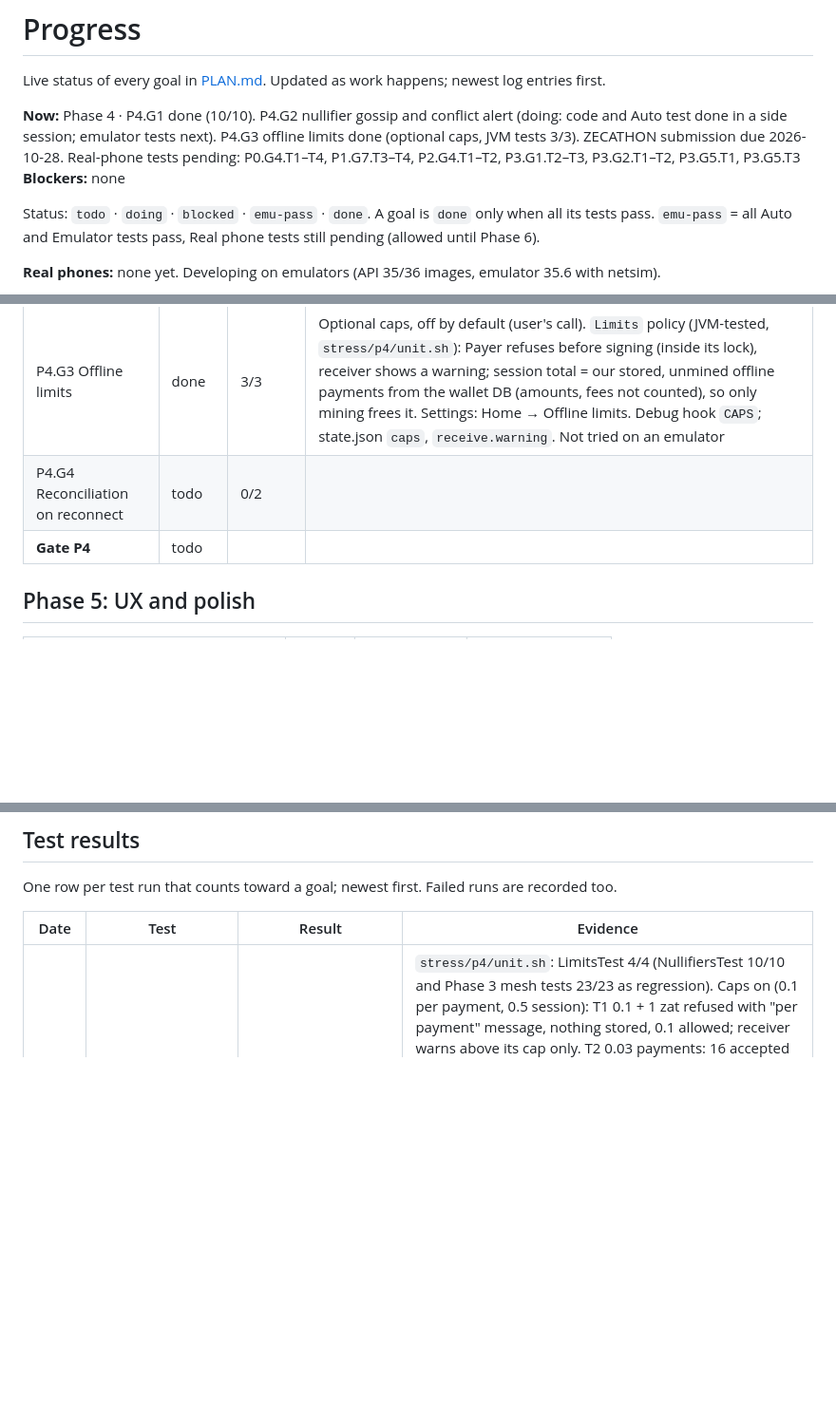
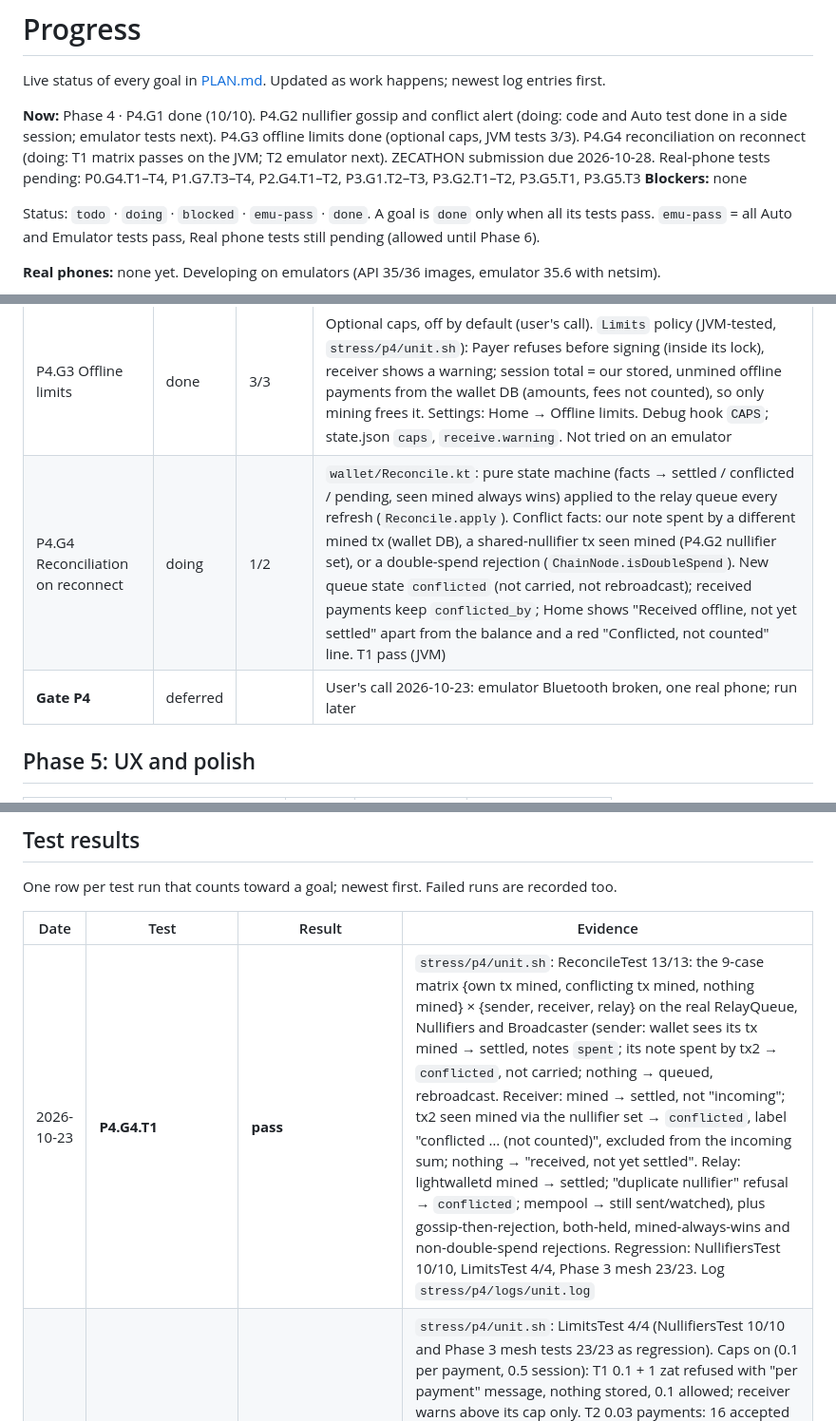
Before and after one commit to binarybeastt/amana, a Markdown page: docs/PROGRESS.md, 3 parts joined by grey strips. Shown at 95% size. Drawn GitHub-style; blank space fills up the shorter version.

Commit message:
Notes: one real phone, emulator Bluetooth broken; Gate P4 deferred, Phase 5 next

```diff
--- a/docs/PROGRESS.md
+++ b/docs/PROGRESS.md
@@ -2,7 +2,7 @@
 
 Live status of every goal in [PLAN.md](PLAN.md). Updated as work happens; newest log entries first.
 
-**Now:** Phase 4 · P4.G1 done (10/10). P4.G2 nullifier gossip and conflict alert (doing: code and Auto test done in a side session; emulator tests next). P4.G3 offline limits done (optional caps, JVM tests 3/3). ZECATHON submission due 2026-10-28. Real-phone tests pending: P0.G4.T1–T4, P1.G7.T3–T4, P2.G4.T1–T2, P3.G1.T2–T3, P3.G2.T1–T2, P3.G5.T1, P3.G5.T3
+**Now:** Phase 4 · P4.G1 done (10/10). P4.G2 nullifier gossip and conflict alert (doing: code and Auto test done in a side session; emulator tests next). P4.G3 offline limits done (optional caps, JVM tests 3/3). P4.G4 reconciliation on reconnect (doing: T1 matrix passes on the JVM; T2 emulator next). ZECATHON submission due 2026-10-28. Real-phone tests pending: P0.G4.T1–T4, P1.G7.T3–T4, P2.G4.T1–T2, P3.G1.T2–T3, P3.G2.T1–T2, P3.G5.T1, P3.G5.T3
 **Blockers:** none
 
 Status: `todo` · `doing` · `blocked` · `emu-pass` · `done`. A goal is `done` only when all its tests pass. `emu-pass` = all Auto and Emulator tests pass, Real phone tests still pending (allowed until Phase 6).
@@ -60,8 +60,8 @@ Status: `todo` · `doing` · `blocked` · `emu-pass` · `done`. A goal is `done`
 | P4.G1 Write-before-send and recovery | done | 2/2 | `stress/p4/p4g1_pay_kill.sh`: 10/10 kill runs (cut from 50, user's call), 8 stored mid-flow, all recovered: listed with raw bytes, re-pushed over Bluetooth (relay-queue recovery), QR shown again (new "Show QR" on Payments), broadcast by the sender alone and mined. Found and fixed a binder overflow (~30 pending payments broke the app) |
 | P4.G2 Nullifier gossip and alert | doing | 1/3 | T3 pass (JVM). T1/T2 scripts ready (`stress/p4/p4g2_make_pair.sh`, `p4g2t1_conflict.sh`, `p4g2t2_honest.sh`), not run yet: wait for P4.G1 to free the emulators. Mesh protocol now v2 (NF message): install the new build on all three phones |
 | P4.G3 Offline limits | done | 3/3 | Optional caps, off by default (user's call). `Limits` policy (JVM-tested, `stress/p4/unit.sh`): Payer refuses before signing (inside its lock), receiver shows a warning; session total = our stored, unmined offline payments from the wallet DB (amounts, fees not counted), so only mining frees it. Settings: Home → Offline limits. Debug hook `CAPS`; state.json `caps`, `receive.warning`. Not tried on an emulator |
-| P4.G4 Reconciliation on reconnect | todo | 0/2 | |
-| **Gate P4** | todo | | |
+| P4.G4 Reconciliation on reconnect | doing | 1/2 | `wallet/Reconcile.kt`: pure state machine (facts → settled / conflicted / pending, seen mined always wins) applied to the relay queue every refresh (`Reconcile.apply`). Conflict facts: our note spent by a different mined tx (wallet DB), a shared-nullifier tx seen mined (P4.G2 nullifier set), or a double-spend rejection (`ChainNode.isDoubleSpend`). New queue state `conflicted` (not carried, not rebroadcast); received payments keep `conflicted_by`; Home shows "Received offline, not yet settled" apart from the balance and a red "Conflicted, not counted" line. T1 pass (JVM) |
+| **Gate P4** | deferred | | User's call 2026-10-23: emulator Bluetooth broken, one real phone; run later |
 
 ## Phase 5: UX and polish
 
@@ -94,6 +94,7 @@ One row per test run that counts toward a goal; newest first. Failed runs are re
 
 | Date | Test | Result | Evidence |
 |---|---|---|---|
+| 2026-10-23 | **P4.G4.T1** | **pass** | `stress/p4/unit.sh`: ReconcileTest 13/13: the 9-case matrix {own tx mined, conflicting tx mined, nothing mined} × {sender, receiver, relay} on the real RelayQueue, Nullifiers and Broadcaster (sender: wallet sees its tx mined → settled, notes `spent`; its note spent by tx2 → `conflicted`, not carried; nothing → queued, rebroadcast. Receiver: mined → settled, not "incoming"; tx2 seen mined via the nullifier set → `conflicted`, label "conflicted … (not counted)", excluded from the incoming sum; nothing → "received, not yet settled". Relay: lightwalletd mined → settled; "duplicate nullifier" refusal → `conflicted`; mempool → still sent/watched), plus gossip-then-rejection, both-held, mined-always-wins and non-double-spend rejections. Regression: NullifiersTest 10/10, LimitsTest 4/4, Phase 3 mesh 23/23. Log `stress/p4/logs/unit.log` |
 | 2026-10-23 | **P4.G3.T1–T3** + caps off | **pass** | `stress/p4/unit.sh`: LimitsTest 4/4 (NullifiersTest 10/10 and Phase 3 mesh tests 23/23 as regression). Caps on (0.1 per payment, 0.5 session): T1 0.1 + 1 zat refused with "per payment" message, nothing stored, 0.1 allowed; receiver warns above its cap only. T2 0.03 payments: 16 accepted (0.48), refused from the 17th; a 0.02 that still fits goes through, then 1 zat refused; ten 0.05 fit exactly, the 11th refused; an online split doesn't count. T3 cap full → still refused after reconnect/broadcast and after a re-derive (restart), 2 mined frees exactly 0.2, all mined frees all 0.5. Caps off: 200 × 10 ZEC, nothing refused or warned. Log: `stress/p4/logs/unit.log` |
 | 2026-10-23 | P4.G2.T2 (attempts 2–3) | not run to the end (emulator Bluetooth) | On the freezer-fix build, payment 1 of each attempt never reached the other phones: every GATT connect on all three timed out ("timeout waiting for Conn"; the LE connection is armed and never completes) while adverts kept arriving. A slow radio power-cycle restored sessions for ~10 min; a full restart on one fresh netsimd did not. The Phase 0 BLE spike app (`spikes/ble-blob/run.sh emulator-5556 emulator-5558 5 2048`, no Zcash code) also delivered 0/5, so the emulators' Bluetooth is at fault, not the app (BleMesh's radio code is unchanged). Logs: `stress/p4/logs/p4g2t2-attempt2-netsim.log`, `p4g2t2-attempt3-netsim.log`, `spikes/logs/p0g4-20261023-022939/` |
 | 2026-10-23 | P4.G2.T2 (attempt 1, 20 payments) | **fail at payment 12 (app bug, fixed)** | `stress/p4/p4g2t2_honest.sh emulator-5554 emulator-5556 emulator-5558 20`: payments 1–11 each reached all three phones, 0 conflicts everywhere (~12 s per payment). Payment 12 from 5558 did not finish within 15 min (it showed ready later); ActivityManager: "pid … sent binder code … to frozen apps". Cause: `Core.call` opened and closed a provider connection per call, so between calls `:core` had no client, dropped to cached (procstate 19) and the cached-app freezer froze it; a call into a frozen `:core` fails or stalls until it is thawed. Real phones freeze cached processes too. Fixed: the app holds one unstable provider client for its lifetime (dropped and reopened only if `:core` dies): `:core` now stays at procstate 3, never frozen (sampled 60 s on all three); killing `:core` still arrives as `CoreException`, the app survives and the next call starts a new `:core`. Probably also behind the "frozen apps" lines in P4.G1 attempt 1's run 44. Log: `stress/p4/logs/p4g2t2-attempt1.log` |
```
Also changed, not shown: other parts of docs/PROGRESS.md (+1 -0 lines), CLAUDE.md (+6 -0 lines).
